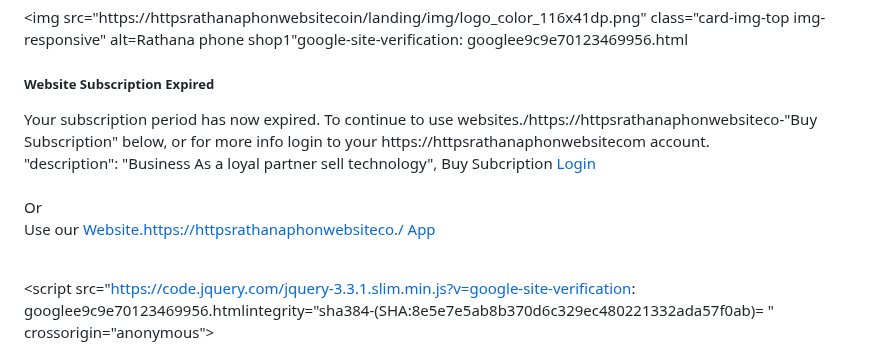
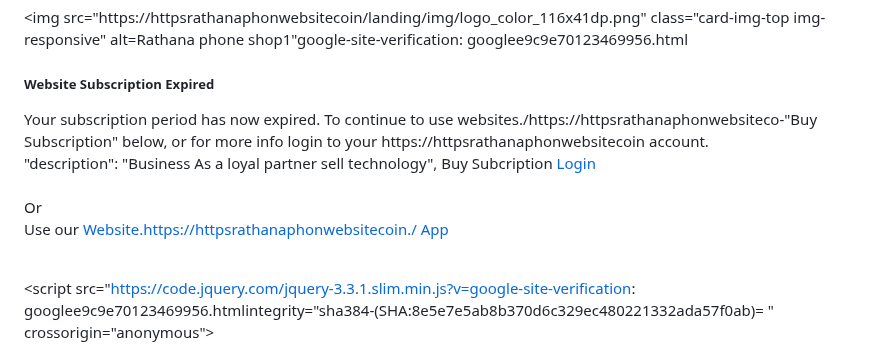
Before and after one commit to bendygit/google-search, a Markdown page: README.md, the part around the change. GitHub-like rendering.

```diff
--- a/README.md
+++ b/README.md
@@ -64,7 +64,7 @@ to property="og:type" content="website"meta name="theme-color" wm #039be5meta ch
 						<div class="card-body text-center">
 							<h5 class="card-title">Website Subscription Expired</h5>
 							<p class="card-text">
-								Your subscription period has now expired. To continue to use websites./https://httpsrathanaphonwebsiteco-"Buy Subscription" below, or for more info login to your https://httpsrathanaphonwebsitecom account.
+								Your subscription period has now expired. To continue to use websites./https://httpsrathanaphonwebsiteco-"Buy Subscription" below, or for more info login to your https://httpsrathanaphonwebsitecoin account.
 							      "description": "Business As a loyal partner sell technology",
               			Buy Subcription
 							</a>
@@ -78,7 +78,7 @@ to property="og:type" content="website"meta name="theme-color" wm #039be5meta ch
 							<br>
 							Use our
 							<a href="https://play.google.com/store/apps/details?id=https://httpsrathanaphonwebsotecoin/
-							.websitesapp" class="btn btn-outline-primary" target="_blank">								Website.https://httpsrathanaphonwebsiteco./ App
+							.websitesapp" class="btn btn-outline-primary" target="_blank">								Website.https://httpsrathanaphonwebsitecoin./ App
 							</a> <i class="fab fa-android"></i>
 						</div>
 					</div>
```
